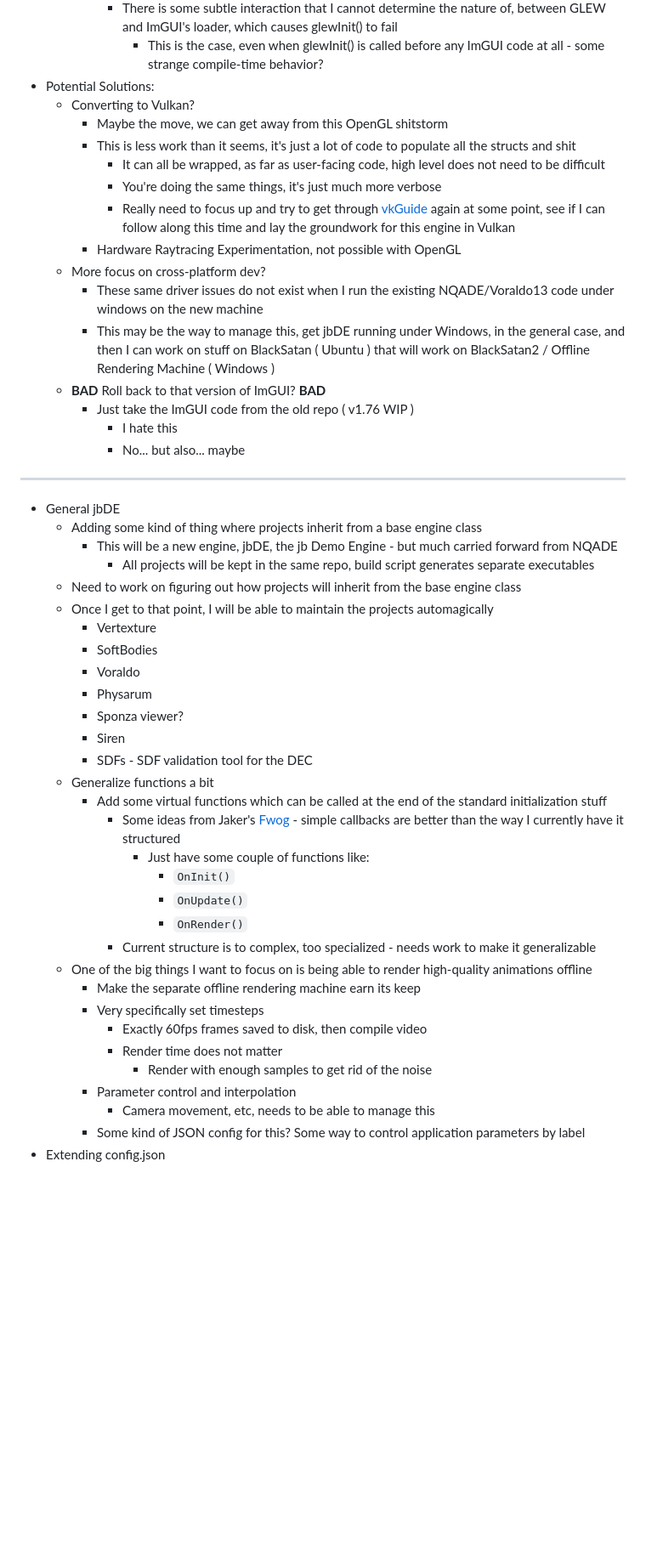
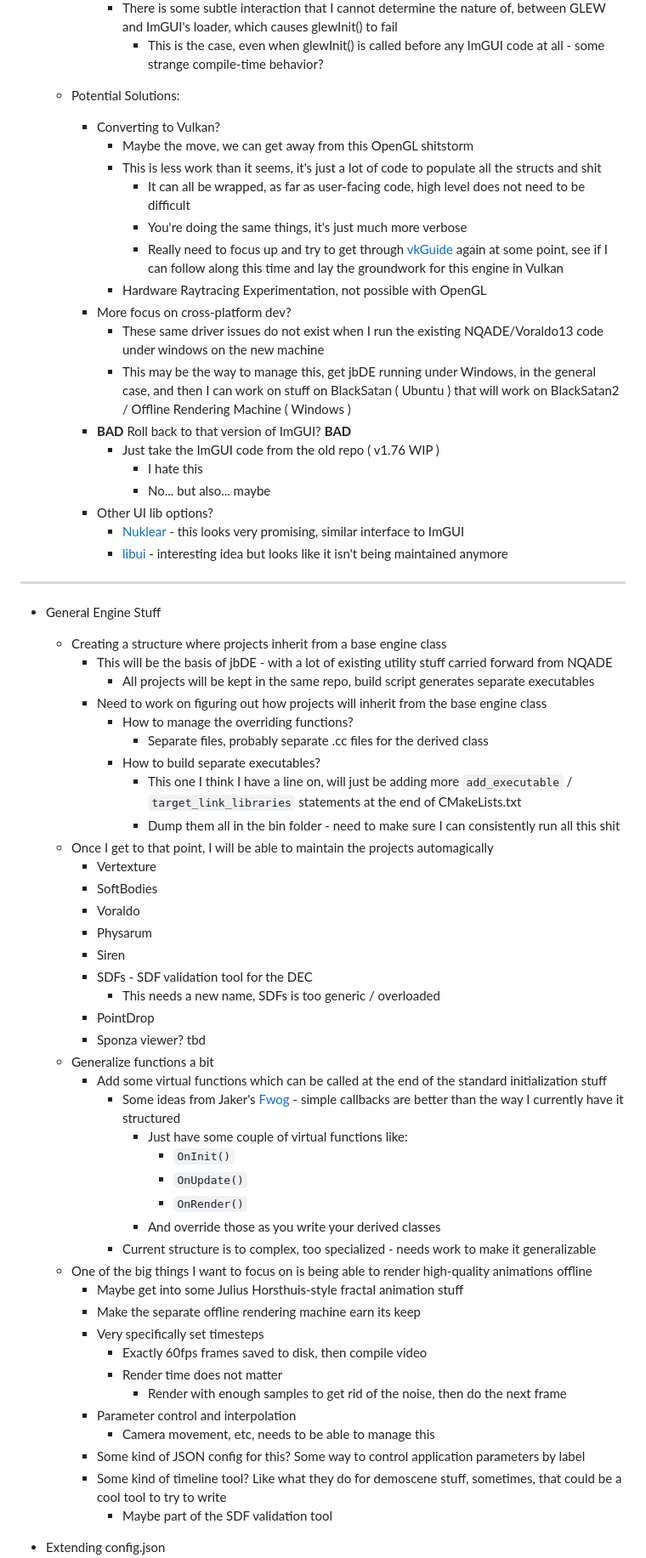
Before and after one commit to 0xBAMA/jbDE, a Markdown page: TODO.md, the part around the change printed below. Shown: that part at 85% size. GitHub-like rendering; blank space fills up the shorter version.

Commit message:
spacing + updates to TODO.md

```diff
--- a/TODO.md
+++ b/TODO.md
@@ -34,54 +37,70 @@
 				- This seems to have been since deprecated in favor of ImGUI's GL3W-based loader header ( which is clearly not properly contained )
 			- There is some subtle interaction that I cannot determine the nature of, between GLEW and ImGUI's loader, which causes glewInit() to fail
 				- This is the case, even when glewInit() is called before any ImGUI code at all - some strange compile-time behavior?
-- Potential Solutions:
-	- Converting to Vulkan?
-		- Maybe the move, we can get away from this OpenGL shitstorm
-		- This is less work than it seems, it's just a lot of code to populate all the structs and shit
-			- It can all be wrapped, as far as user-facing code, high level does not need to be difficult
-			- You're doing the same things, it's just much more verbose
-			- Really need to focus up and try to get through [vkGuide](https://vkguide.dev/) again at some point, see if I can follow along this time and lay the groundwork for this engine in Vulkan
-		- Hardware Raytracing Experimentation, not possible with OpenGL
-	- More focus on cross-platform dev?
-		- These same driver issues do not exist when I run the existing NQADE/Voraldo13 code under windows on the new machine
-		- This may be the way to manage this, get jbDE running under Windows, in the general case, and then I can work on stuff on BlackSatan ( Ubuntu ) that will work on BlackSatan2 / Offline Rendering Machine ( Windows )
-	- **BAD** Roll back to that version of ImGUI? **BAD**
-		- Just take the ImGUI code from the old repo ( v1.76 WIP )
-			- I hate this
-			- No... but also... maybe
+
+	- Potential Solutions:
+		- Converting to Vulkan?
+			- Maybe the move, we can get away from this OpenGL shitstorm
+			- This is less work than it seems, it's just a lot of code to populate all the structs and shit
+				- It can all be wrapped, as far as user-facing code, high level does not need to be difficult
+				- You're doing the same things, it's just much more verbose
+				- Really need to focus up and try to get through [vkGuide](https://vkguide.dev/) again at some point, see if I can follow along this time and lay the groundwork for this engine in Vulkan
+			- Hardware Raytracing Experimentation, not possible with OpenGL
+		- More focus on cross-platform dev?
+			- These same driver issues do not exist when I run the existing NQADE/Voraldo13 code under windows on the new machine
+			- This may be the way to manage this, get jbDE running under Windows, in the general case, and then I can work on stuff on BlackSatan ( Ubuntu ) that will work on BlackSatan2 / Offline Rendering Machine ( Windows )
+		- **BAD** Roll back to that version of ImGUI? **BAD**
+			- Just take the ImGUI code from the old repo ( v1.76 WIP )
+				- I hate this
+				- No... but also... maybe
+		- Other UI lib options?
+			- [Nuklear](https://github.com/Immediate-Mode-UI/Nuklear) - this looks very promising, similar interface to ImGUI
+			- [libui](https://github.com/andlabs/libui) - interesting idea but looks like it isn't being maintained anymore
 
 --------------------------------------------------------------------------------------------------
 
-- General jbDE
-	- Adding some kind of thing where projects inherit from a base engine class
-		- This will be a new engine, jbDE, the jb Demo Engine - but much carried forward from NQADE
+- General Engine Stuff
+	- Creating a structure where projects inherit from a base engine class
+		- This will be the basis of jbDE - with a lot of existing utility stuff carried forward from NQADE
 			- All projects will be kept in the same repo, build script generates separate executables
-	- Need to work on figuring out how projects will inherit from the base engine class
+		- Need to work on figuring out how projects will inherit from the base engine class
+			- How to manage the overriding functions?
+				- Separate files, probably separate .cc files for the derived class
+			- How to build separate executables?
+				- This one I think I have a line on, will just be adding more `add_executable` / `target_link_libraries` statements at the end of CMakeLists.txt
+				- Dump them all in the bin folder - need to make sure I can consistently run all this shit
 	- Once I get to that point, I will be able to maintain the projects automagically
 		- Vertexture
 		- SoftBodies
 		- Voraldo
 		- Physarum
-		- Sponza viewer?
 		- Siren
 		- SDFs - SDF validation tool for the DEC
+			- This needs a new name, SDFs is too generic / overloaded
+		- PointDrop
+		- Sponza viewer? tbd
 	- Generalize functions a bit
 		- Add some virtual functions which can be called at the end of the standard initialization stuff
 			- Some ideas from Jaker's [Fwog](https://github.com/JuanDiegoMontoya/Fwog) - simple callbacks are better than the way I currently have it structured
-				- Just have some couple of functions like:
+				- Just have some couple of virtual functions like:
 					- `OnInit()`
 					- `OnUpdate()`
 					- `OnRender()`
+				- And override those as you write your derived classes
 			- Current structure is to complex, too specialized - needs work to make it generalizable
 	- One of the big things I want to focus on is being able to render high-quality animations offline
+		- Maybe get into some Julius Horsthuis-style fractal animation stuff
 		- Make the separate offline rendering machine earn its keep
 		- Very specifically set timesteps
 			- Exactly 60fps frames saved to disk, then compile video
 			- Render time does not matter
-				- Render with enough samples to get rid of the noise
+				- Render with enough samples to get rid of the noise, then do the next frame
 		- Parameter control and interpolation
 			- Camera movement, etc, needs to be able to manage this
 		- Some kind of JSON config for this? Some way to control application parameters by label
+		- Some kind of timeline tool? Like what they do for demoscene stuff, sometimes, that could be a cool tool to try to write
+			- Maybe part of the SDF validation tool
+
 - Extending config.json
 	- Lessons learned while doing the config.json for jbDE, window size, etc
 		- It's great, skip having to rebuild on any minor parameter change
```
Also changed, not shown: other parts of TODO.md (+32 -5 lines).
